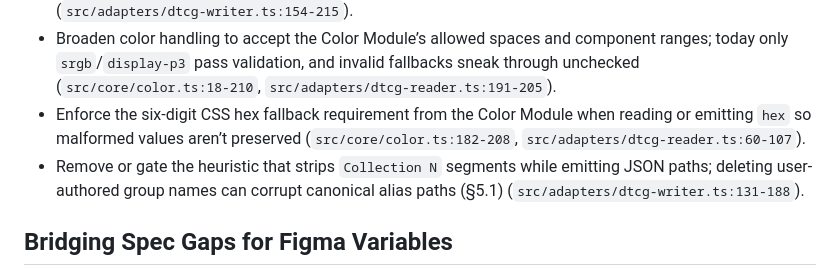
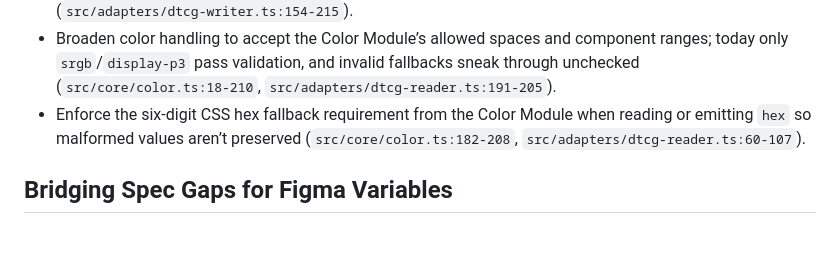
Before and after one commit to itsmedavep/figma-dtcg, a Markdown page: TASKS.md, the part around the change. Drawn GitHub-style; blank space fills up the shorter version.

```diff
--- a/TASKS.md
+++ b/TASKS.md
@@ -10,7 +10,6 @@
 - Emit `$type` values that remain inside the registered spec vocabulary. Revisit the boolean round-trip hack that rewrites `$type: "string"` with stringified values; the spec (§8) treats those tokens as invalid (`src/adapters/dtcg-writer.ts:154-215`).
 - Broaden color handling to accept the Color Module’s allowed spaces and component ranges; today only `srgb`/`display-p3` pass validation, and invalid fallbacks sneak through unchecked (`src/core/color.ts:18-210`, `src/adapters/dtcg-reader.ts:191-205`).
 - Enforce the six-digit CSS hex fallback requirement from the Color Module when reading or emitting `hex` so malformed values aren’t preserved (`src/core/color.ts:182-208`, `src/adapters/dtcg-reader.ts:60-107`).
-- Remove or gate the heuristic that strips `Collection N` segments while emitting JSON paths; deleting user-authored group names can corrupt canonical alias paths (§5.1) (`src/adapters/dtcg-writer.ts:131-188`).
 
 ## Bridging Spec Gaps for Figma Variables
 - Maintain a spec-valid export path: only emit tokens whose `$type` exists in the DTCG vocabulary and whose `$value` conforms. Anything else (Figma string/boolean) must be represented out-of-band.
```
